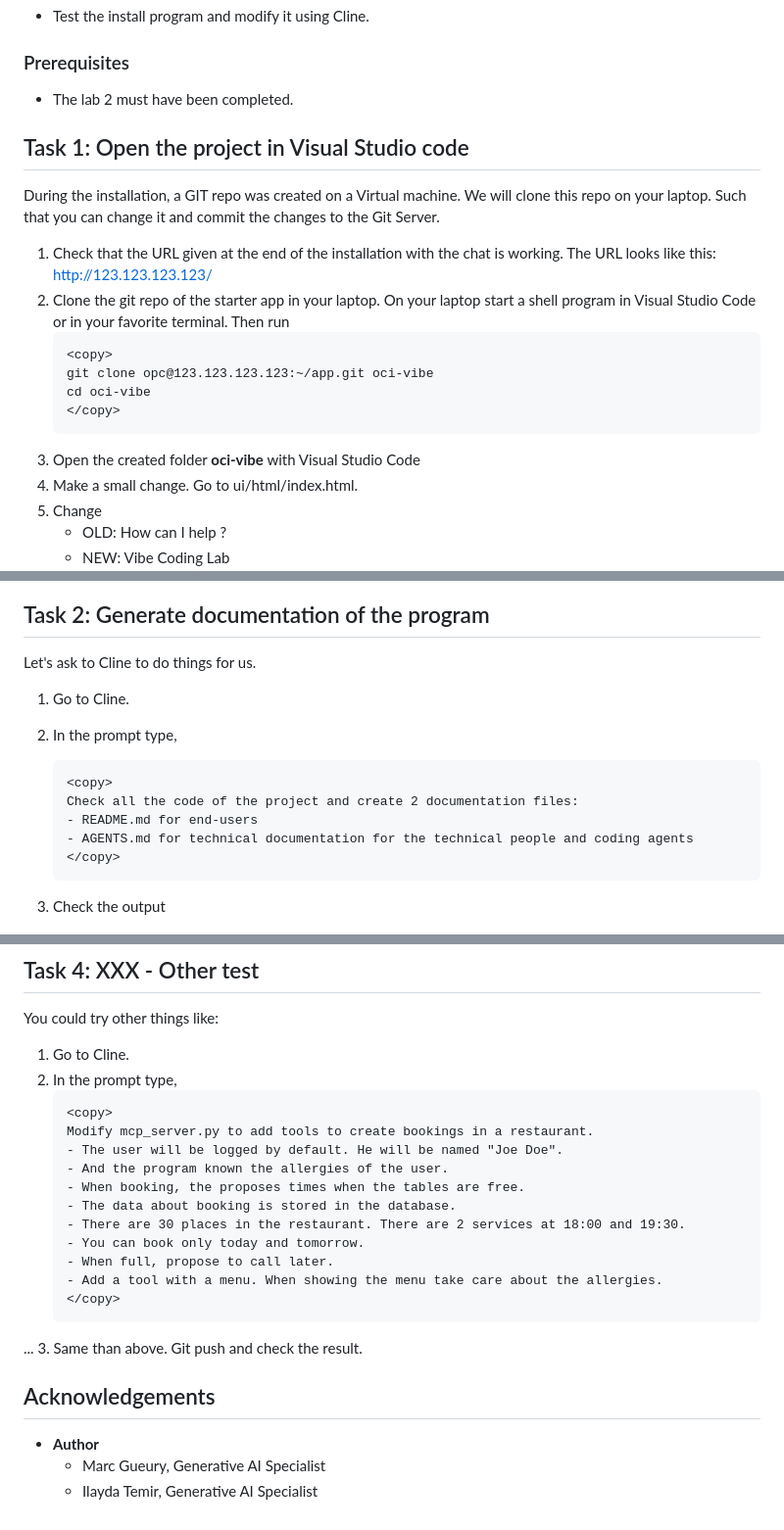
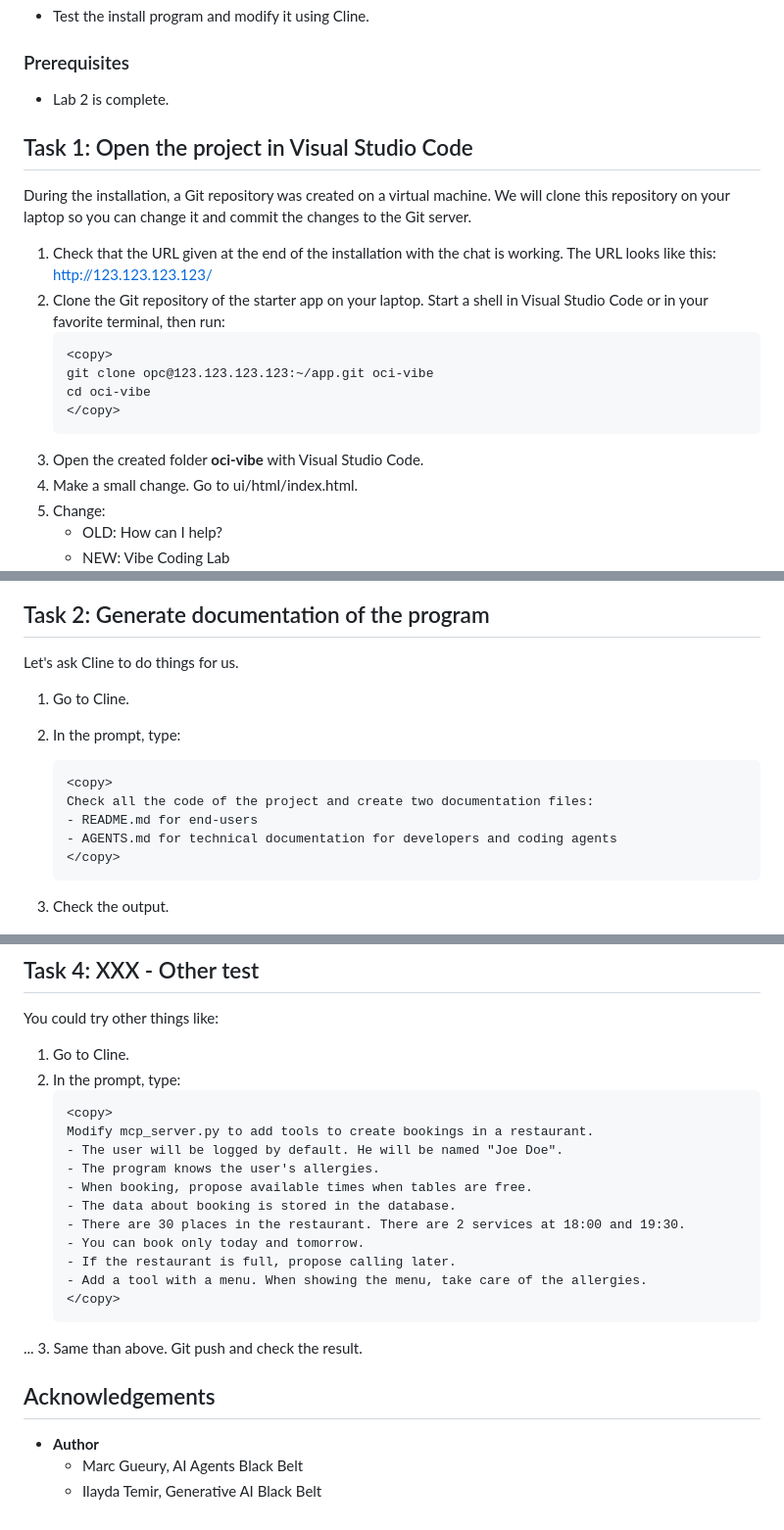
Before and after one commit to MarcGueury/oci-vibe-lab, a Markdown page: 3-langgraph/langgraph.md, 3 parts joined by grey strips. Shown at 98% size. GitHub-like rendering.

Commit message:
langgraph reviewed

````diff
--- a/3-langgraph/langgraph.md
+++ b/3-langgraph/langgraph.md
@@ -10,25 +10,25 @@ Estimated time: 10 min
 - Test the install program and modify it using Cline.
 
 ### Prerequisites
-- The lab 2 must have been completed.
+- Lab 2 is complete.
 
-## Task 1: Open the project in Visual Studio code
+## Task 1: Open the project in Visual Studio Code
 
-During the installation, a GIT repo was created on a Virtual machine. We will clone this repo on your laptop. Such that you can change it and commit the changes to the Git Server.
+During the installation, a Git repository was created on a virtual machine. We will clone this repository on your laptop so you can change it and commit the changes to the Git server.
 
 1. Check that the URL given at the end of the installation with the chat is working.
     The URL looks like this: http://123.123.123.123/
-2. Clone the git repo of the starter app in your laptop. On your laptop start a shell program in Visual Studio Code or in your favorite terminal. Then run
+2. Clone the Git repository of the starter app on your laptop. Start a shell in Visual Studio Code or in your favorite terminal, then run:
     ```
     <copy>
     git clone opc@123.123.123.123:~/app.git oci-vibe
     cd oci-vibe
     </copy>
     ```
-3. Open the created folder **oci-vibe** with Visual Studio Code
+3. Open the created folder **oci-vibe** with Visual Studio Code.
 4. Make a small change. Go to ui/html/index.html.
-5. Change
-    - OLD: How can I help ?
+5. Change:
+    - OLD: How can I help?
     - NEW: Vibe Coding Lab
     ![Small Change](images/small-change1.png)
 6. Open the Visual Studio Code terminal.
@@ -43,17 +43,17 @@ During the installation, a GIT repo was created on a Virtual machine. We will cl
 
 ## Task 2: Generate documentation of the program
 
-Let's ask to Cline to do things for us.
+Let's ask Cline to do things for us.
 1. Go to Cline.
-2. In the prompt type,
+2. In the prompt, type:
     ```
     <copy>
-    Check all the code of the project and create 2 documentation files:
+    Check all the code of the project and create two documentation files:
     - README.md for end-users
-    - AGENTS.md for technical documentation for the technical people and coding agents
+    - AGENTS.md for technical documentation for developers and coding agents
     </copy>
     ```
-3. Check the output
+3. Check the output.
 
     ![Documentation](images/readme_agents_md.png)
 
@@ -88,18 +88,18 @@ Let's ask to Cline to add code (table + python).
 You could try other things like:
 
 1. Go to Cline.
-2. In the prompt type,
+2. In the prompt, type:
     ```
     <copy>
     Modify mcp_server.py to add tools to create bookings in a restaurant.
     - The user will be logged by default. He will be named "Joe Doe".
-    - And the program known the allergies of the user.
-    - When booking, the proposes times when the tables are free.
+    - The program knows the user's allergies.
+    - When booking, propose available times when tables are free.
     - The data about booking is stored in the database.
     - There are 30 places in the restaurant. There are 2 services at 18:00 and 19:30.
     - You can book only today and tomorrow.
-    - When full, propose to call later.
-    - Add a tool with a menu. When showing the menu take care about the allergies.
+    - If the restaurant is full, propose calling later.
+    - Add a tool with a menu. When showing the menu, take care of the allergies.
     </copy>
     ```
 ...
@@ -108,5 +108,5 @@ You could try other things like:
 ## Acknowledgements
 
 - **Author**
-    - Marc Gueury, Generative AI Specialist
-    - Ilayda Temir, Generative AI Specialist
+    - Marc Gueury, AI Agents Black Belt
+    - Ilayda Temir, Generative AI Black Belt
````
Also changed, not shown: other parts of 3-langgraph/langgraph.md (+4 -4 lines).
